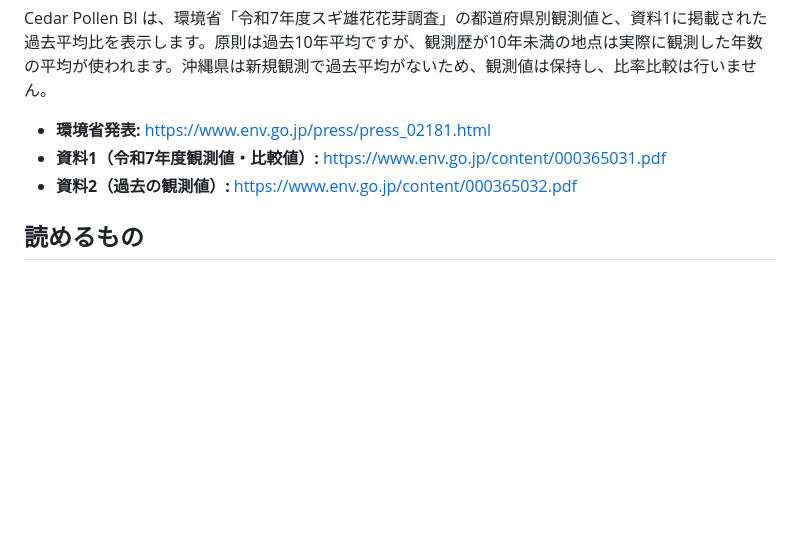
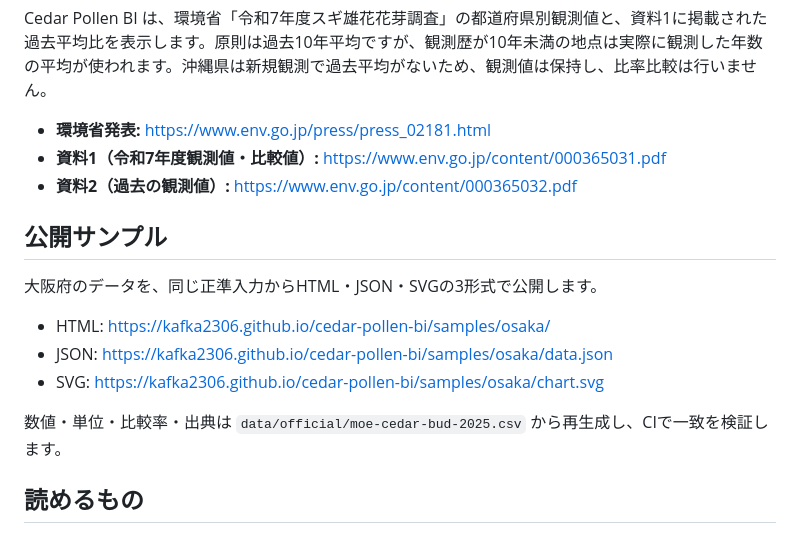
Before and after one commit to KAFKA2306/cedar-pollen-bi, a Markdown page: README.md, the part around the change. Rendered like a GitHub page; blank space fills up the shorter version.

Commit message:
大阪府の公開サンプルをREADMEから直接利用できるようにする (#25)

```diff
--- a/README.md
+++ b/README.md
@@ -12,6 +12,16 @@ Cedar Pollen BI は、環境省「令和7年度スギ雄花花芽調査」の都
 - **環境省発表:** https://www.env.go.jp/press/press_02181.html
 - **資料1（令和7年度観測値・比較値）:** https://www.env.go.jp/content/000365031.pdf
 - **資料2（過去の観測値）:** https://www.env.go.jp/content/000365032.pdf
+
+## 公開サンプル
+
+大阪府のデータを、同じ正準入力からHTML・JSON・SVGの3形式で公開します。
+
+- HTML: https://kafka2306.github.io/cedar-pollen-bi/samples/osaka/
+- JSON: https://kafka2306.github.io/cedar-pollen-bi/samples/osaka/data.json
+- SVG: https://kafka2306.github.io/cedar-pollen-bi/samples/osaka/chart.svg
+
+数値・単位・比較率・出典は `data/official/moe-cedar-bud-2025.csv` から再生成し、CIで一致を検証します。
 
 ## 読めるもの
 
```
